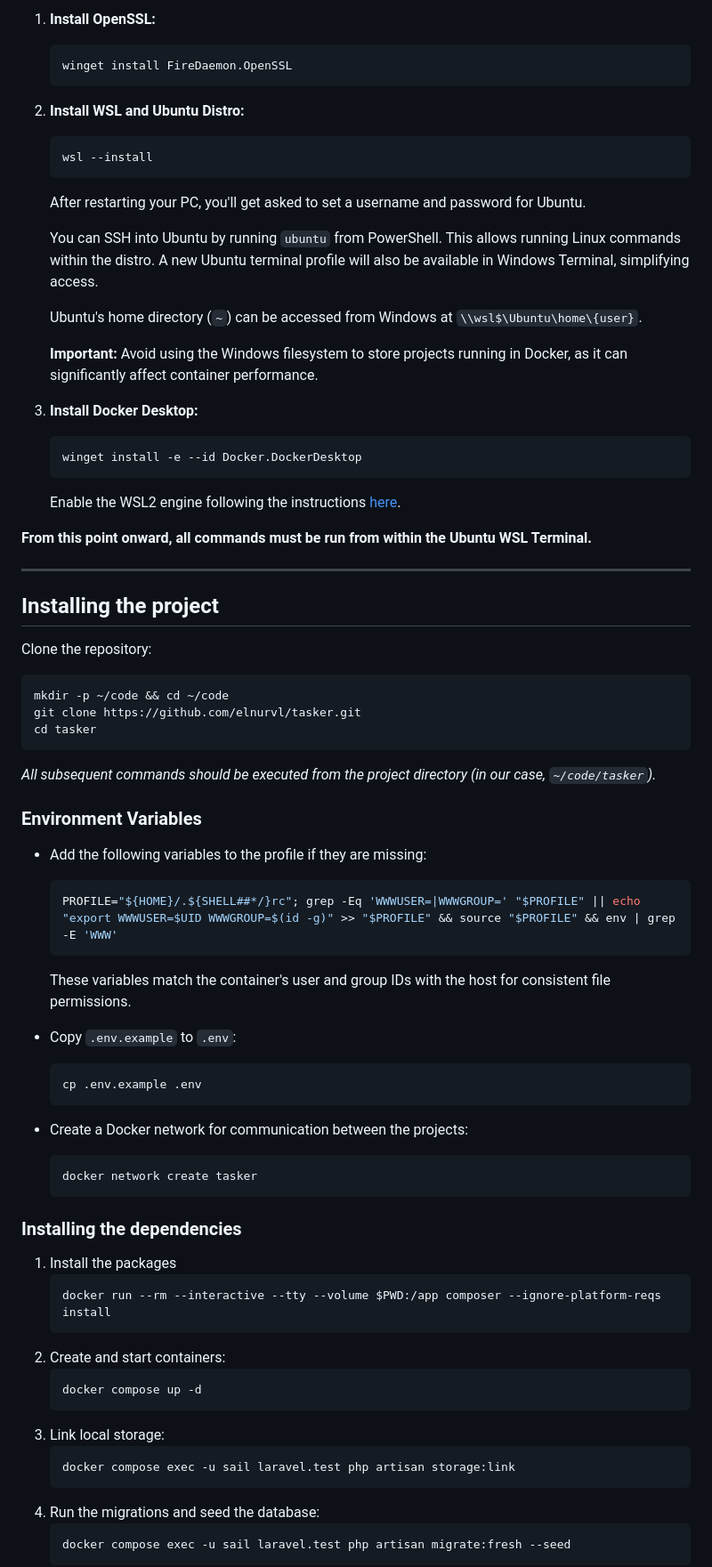
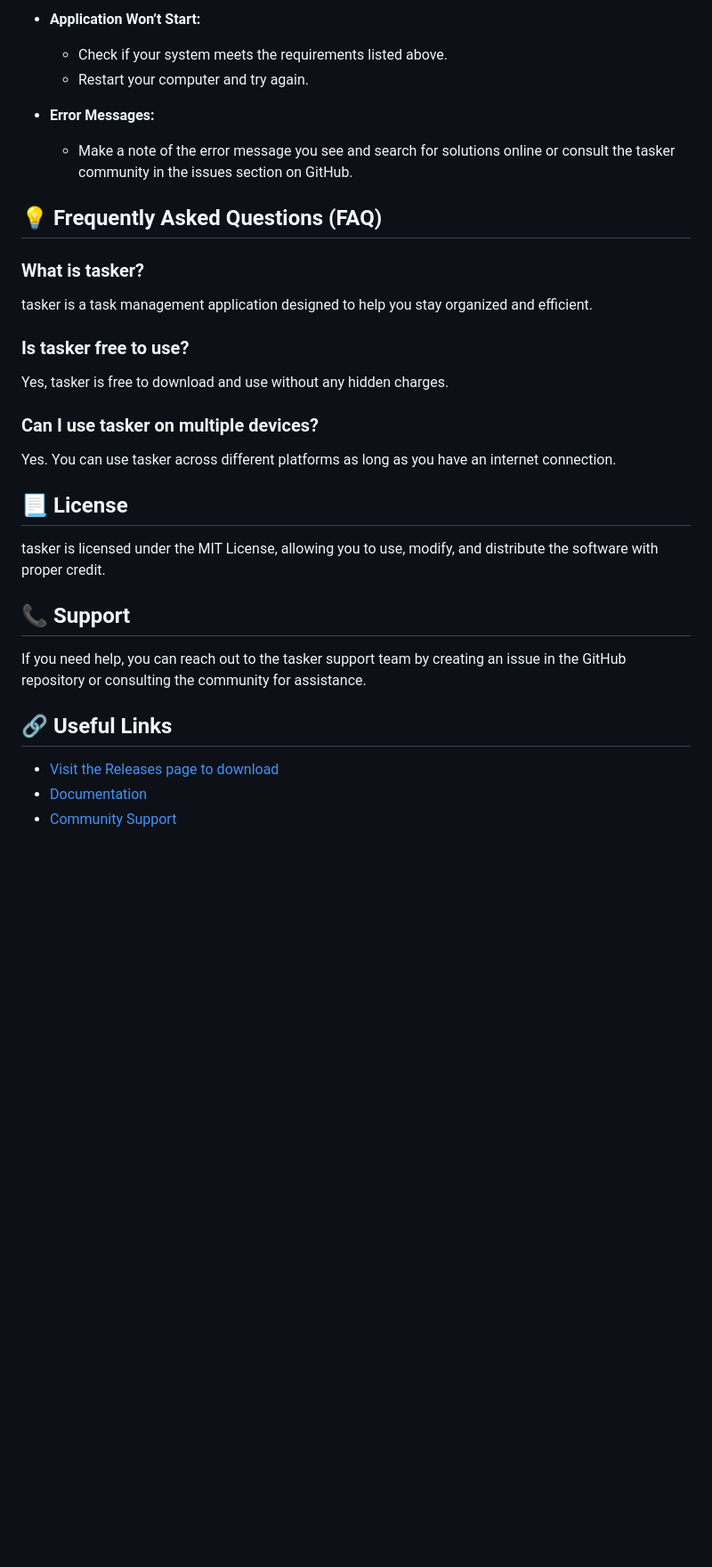
Before and after one commit to kmalgaber/tasker, a Markdown page: README.md, the part around one of its changes. Shown at 89% size. Rendered like a GitHub page; blank space fills up the shorter version.

````diff
--- a/README.md
+++ b/README.md
@@ -59,77 +62,30 @@ Open **Terminal**(or **PowerShell** if you don't have it) and run the below comm
 
-1. **Install OpenSSL:**
-   ```shell
-   winget install FireDaemon.OpenSSL
-   ```
-2. **Install WSL and Ubuntu Distro:**
-   ```shell
-   wsl --install
-   ```
-   After restarting your PC, you'll get asked to set a username and password for Ubuntu.
+- **Application Won’t Start:**
+  - Check if your system meets the requirements listed above.
+  - Restart your computer and try again.
 
-   You can SSH into Ubuntu by running `ubuntu` from PowerShell. This allows running Linux commands within the distro.
-   A new Ubuntu terminal profile will also be available in Windows Terminal, simplifying access.
+- **Error Messages:**
+  - Make a note of the error message you see and search for solutions online or consult the tasker community in the issues section on GitHub.
 
-   Ubuntu's home directory (`~`) can be accessed from Windows at `\\wsl$\Ubuntu\home\{user}`.
+## 💡 Frequently Asked Questions (FAQ)
 
-   **Important:** Avoid using the Windows filesystem to store projects running in Docker, as it can significantly affect container performance.
+### What is tasker?
+tasker is a task management application designed to help you stay organized and efficient.
 
-3. **Install Docker Desktop:**
-   ```shell
-   winget install -e --id Docker.DockerDesktop
-   ```
-   Enable the WSL2 engine following the instructions [here](https://docs.docker.com/desktop/wsl/#turn-on-docker-desktop-wsl-2).
+### Is tasker free to use?
+Yes, tasker is free to download and use without any hidden charges.
 
-**From this point onward, all commands must be run from within the Ubuntu WSL Terminal.**
+### Can I use tasker on multiple devices?
+Yes. You can use tasker across different platforms as long as you have an internet connection.
 
----
+## 📃 License
+tasker is licensed under the MIT License, allowing you to use, modify, and distribute the software with proper credit.
 
-## Installing the project
+## 📞 Support
+If you need help, you can reach out to the tasker support team by creating an issue in the GitHub repository or consulting the community for assistance.
 
-Clone the repository:
-```shell
-mkdir -p ~/code && cd ~/code
-git clone https://github.com/elnurvl/tasker.git
-cd tasker
-```
+## 🔗 Useful Links
+- [Visit the Releases page to download](https://github.com/kmalgaber/tasker/releases)
+- [Documentation](https://github.com/kmalgaber/tasker/wiki)
+- [Community Support](https://github.com/kmalgaber/tasker/issues)
 
-*All subsequent commands should be executed from the project directory (in our case, `~/code/tasker`).*
-
-### Environment Variables
-
-- Add the following variables to the profile if they are missing:
-  ```shell
-  PROFILE="${HOME}/.${SHELL##*/}rc"; grep -Eq 'WWWUSER=|WWWGROUP=' "$PROFILE" || echo "export WWWUSER=$UID WWWGROUP=$(id -g)" >> "$PROFILE" && source "$PROFILE" && env | grep -E 'WWW'
-  ```
-  These variables match the container's user and group IDs with the host for consistent file permissions.
-
-
-- Copy `.env.example` to `.env`:
-  ```shell
-  cp .env.example .env
-  ```
-
-- Create a Docker network for communication between the projects:
-  ```shell
-  docker network create tasker
-  ```
-
-### Installing the dependencies
-
-1. Install the packages
-    ```shell
-    docker run --rm --interactive --tty --volume $PWD:/app composer --ignore-platform-reqs install
-    ```
-2. Create and start containers:
-    ```shell
-    docker compose up -d
-    ```
-3. Link local storage:
-    ```shell
-    docker compose exec -u sail laravel.test php artisan storage:link
-    ```
-4. Run the migrations and seed the database:
-    ```shell
-    docker compose exec -u sail laravel.test php artisan migrate:fresh --seed
-    ```
-
````
Also changed, not shown: other parts of README.md (+45 -92 lines).
